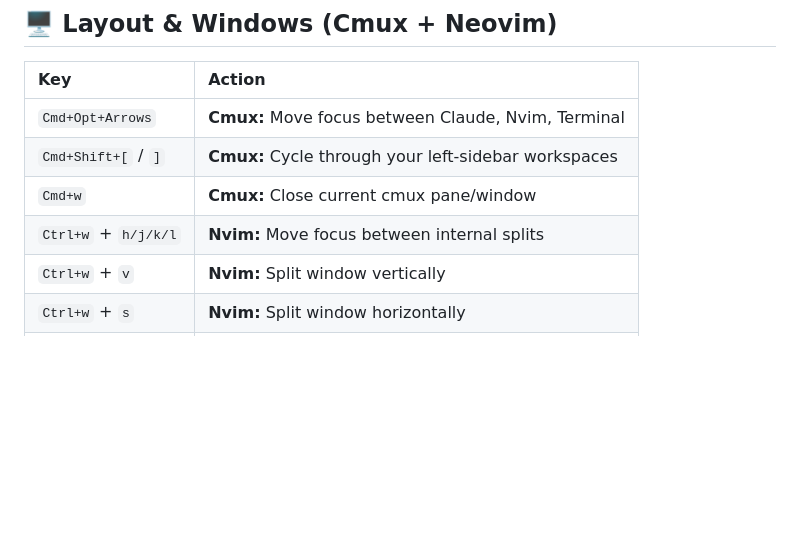
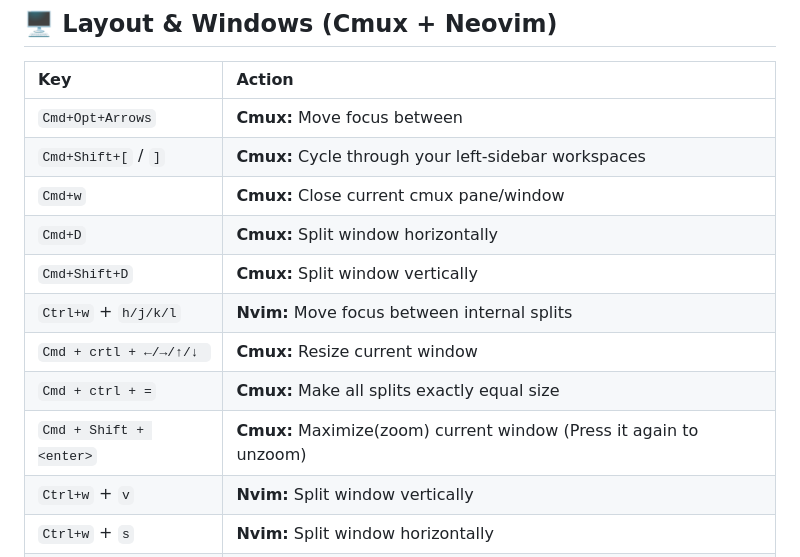
Before and after one commit to JohnKingKong/nvim-cheatsheet, a Markdown page: cheatsheet.md, the part around one of its changes. Drawn GitHub-style; blank space fills up the shorter version.

Commit message:
chore: sync cheatsheet.md

```diff
--- a/cheatsheet.md
+++ b/cheatsheet.md
@@ -64,10 +64,15 @@
 ## 🖥️ Layout & Windows (Cmux + Neovim)
 | Key | Action |
 | :--- | :--- |
-| `Cmd+Opt+Arrows` | **Cmux:** Move focus between Claude, Nvim, Terminal |
+| `Cmd+Opt+Arrows` | **Cmux:** Move focus between |
 | `Cmd+Shift+[` / `]` | **Cmux:** Cycle through your left-sidebar workspaces |
 | `Cmd+w` | **Cmux:** Close current cmux pane/window |
+| `Cmd+D` | **Cmux:** Split window horizontally |
+| `Cmd+Shift+D` | **Cmux:** Split window vertically |
 | `Ctrl+w` + `h/j/k/l` | **Nvim:** Move focus between internal splits |
+| `Cmd + crtl + ←/→/↑/↓ ` | **Cmux:** Resize current window |
+| `Cmd + ctrl + =` | **Cmux:** Make all splits exactly equal size |
+| `Cmd + Shift + <enter>` | **Cmux:** Maximize(zoom) current window (Press it again to unzoom) |
 | `Ctrl+w` + `v` | **Nvim:** Split window vertically |
 | `Ctrl+w` + `s` | **Nvim:** Split window horizontally |
 | `Ctrl+w` + `=` | **Nvim:** Make all splits exactly equal size |
```
Also changed, not shown: other parts of cheatsheet.md (+3 -3 lines).
